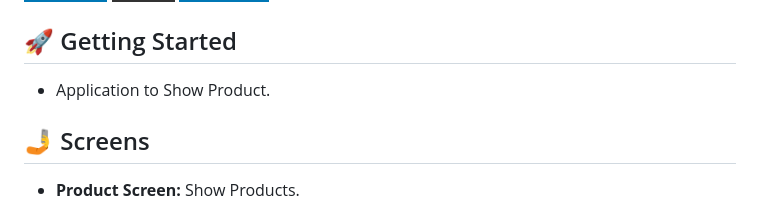
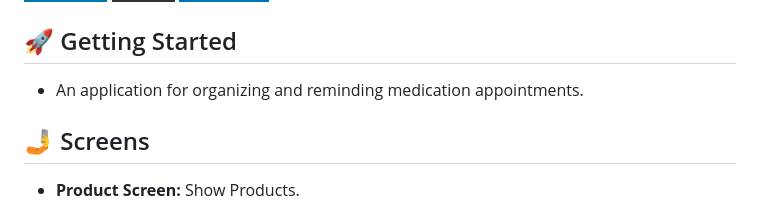
Before and after one commit to Mahmoudshady20/doa2k, a Markdown page: README.md, the part around one of its changes. GitHub-like rendering; badges without logos.

```diff
--- a/README.md
+++ b/README.md
@@ -24,7 +24,7 @@
 
 ## 🚀 Getting Started
 
-- Application to Show Product.
+- An application for organizing and reminding medication appointments.
 
 ## 🤳 Screens
 
```
Also changed, not shown: other parts of README.md (+4 -2 lines).
